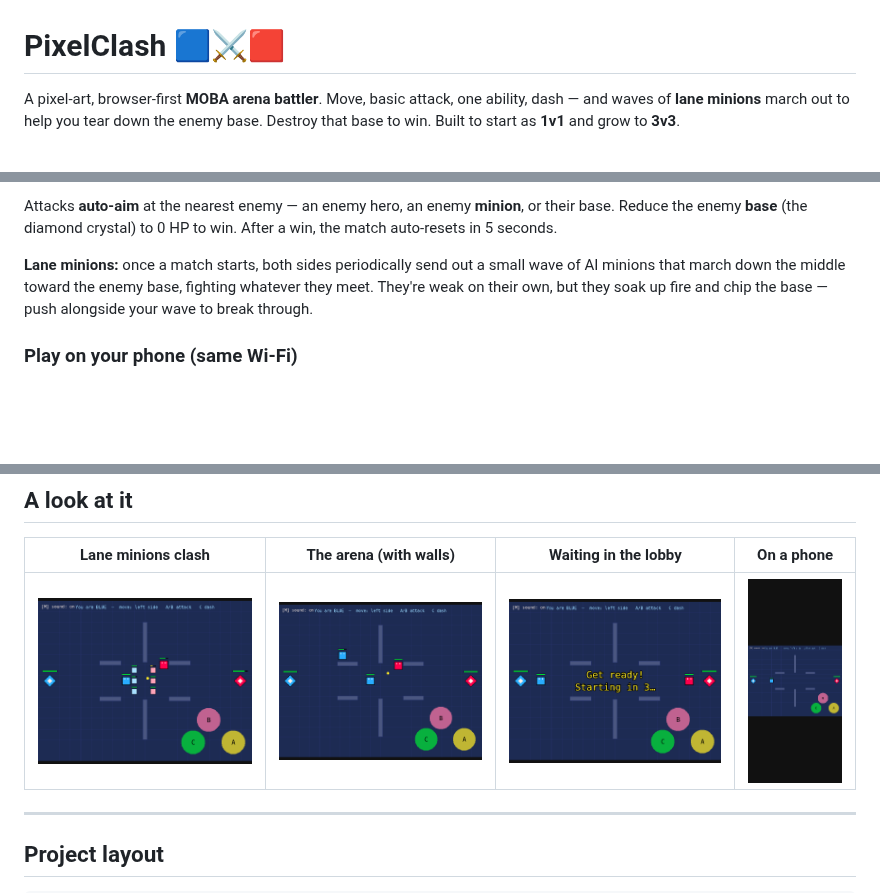
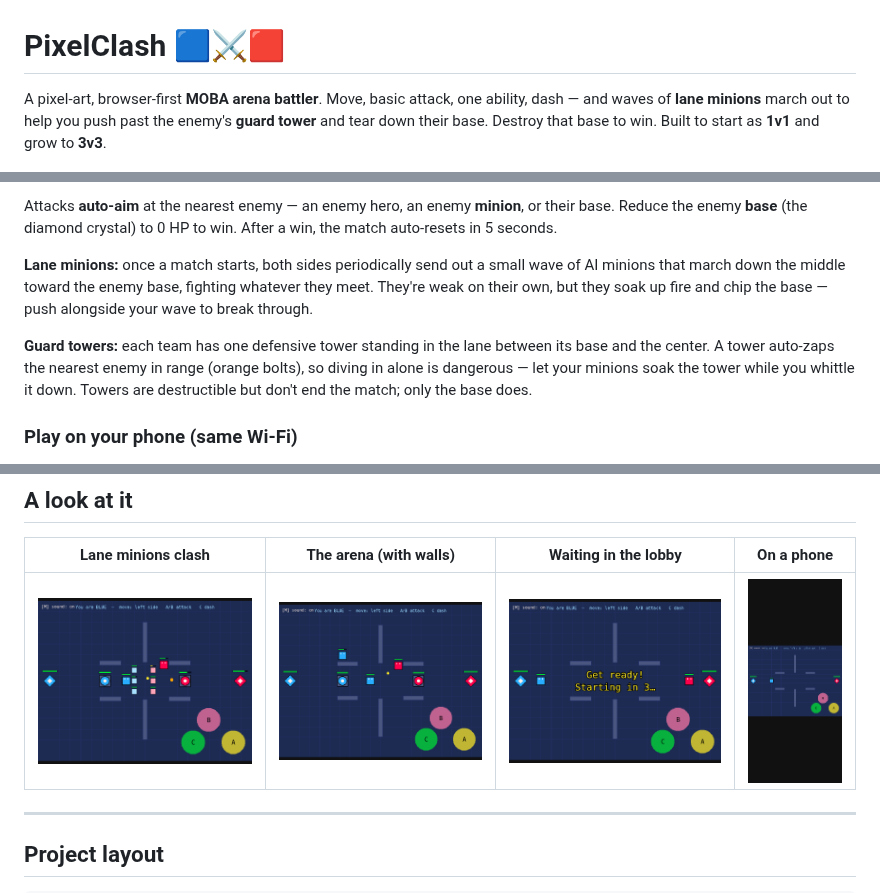
Before and after one commit to 4305Labs/pixelclash, a Markdown page: README.md, 3 parts joined by grey strips. Rendered like a GitHub page; pictures changed too: docs/screenshot-map.png, docs/screenshot-minions.png; blank space fills up the shorter version.

```diff
--- a/README.md
+++ b/README.md
@@ -1,9 +1,9 @@
 # PixelClash 🟦⚔️🟥
 
 A pixel-art, browser-first **MOBA arena battler**. Move, basic attack, one
-ability, dash — and waves of **lane minions** march out to help you tear down
-the enemy base. Destroy that base to win. Built to start as **1v1** and grow to
-**3v3**.
+ability, dash — and waves of **lane minions** march out to help you push past
+the enemy's **guard tower** and tear down their base. Destroy that base to win.
+Built to start as **1v1** and grow to **3v3**.
 
 ![A live match](docs/screenshot-match.png)
 
@@ -80,6 +80,12 @@ wave of AI minions that march down the middle toward the enemy base, fighting
 whatever they meet. They're weak on their own, but they soak up fire and chip
 the base — push alongside your wave to break through.
 
+**Guard towers:** each team has one defensive tower standing in the lane between
+its base and the center. A tower auto-zaps the nearest enemy in range (orange
+bolts), so diving in alone is dangerous — let your minions soak the tower while
+you whittle it down. Towers are destructible but don't end the match; only the
+base does.
+
 ### Play on your phone (same Wi-Fi)
 
 While `npm run dev` is running, it also prints a `Network:` address like
```
Also changed, not shown: other parts of README.md (+1 -0 lines), docs/HOW-TO-KEEP-BUILDING.md (+18 -1 lines), docs/live-tabA.png, docs/live-tabB.png, 13 other files.
